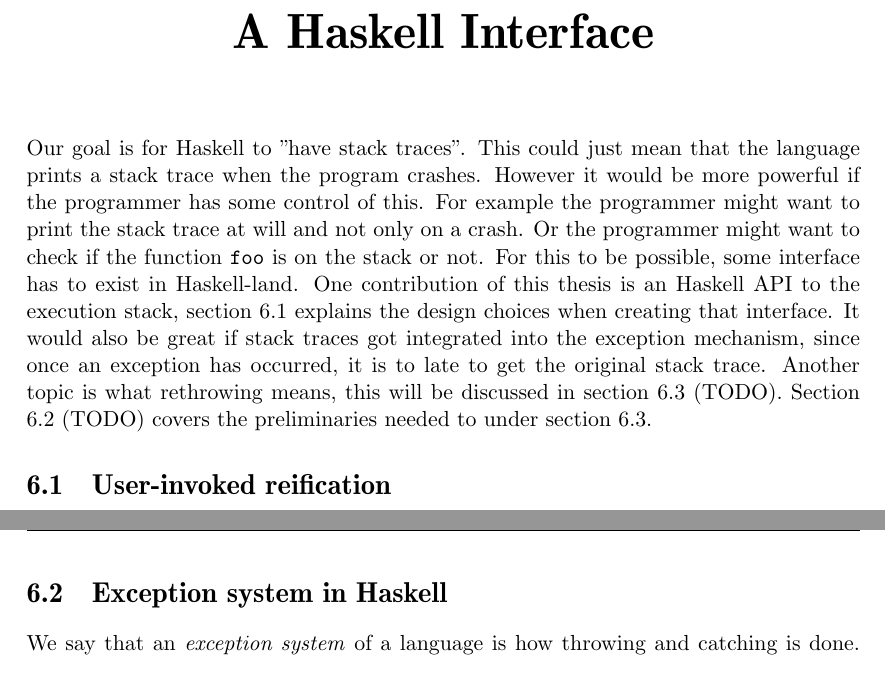
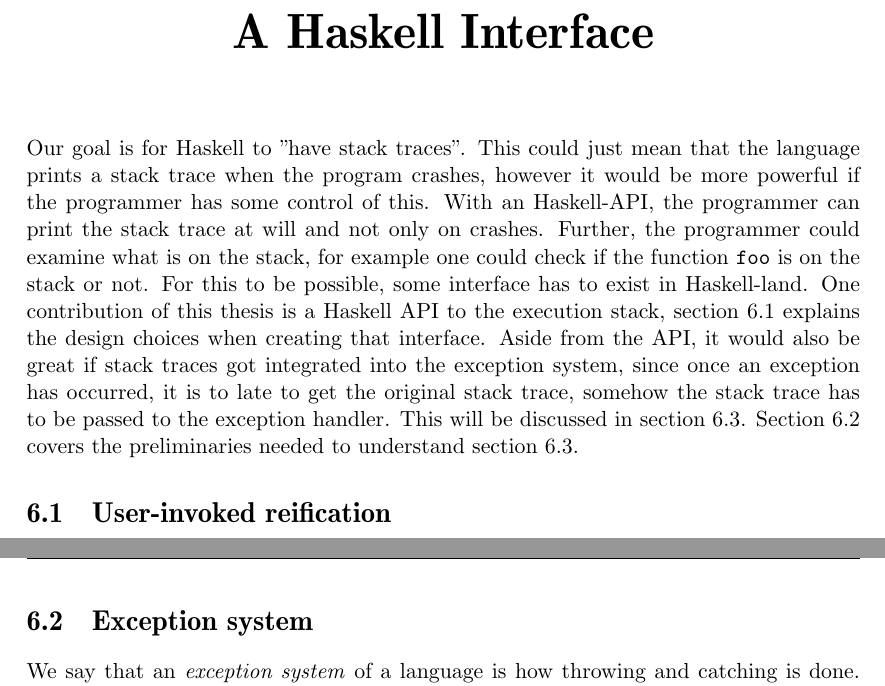
Before and after one commit to Tarrasch/exjobb, a LaTeX thesis (report/main.tex, which reads report/include/haskell-interface.tex): two parts of pages 38 and 42 of 50, joined at a grey line, cut so that both start at the same text. Compiled offline with pdfLaTeX.

Commit message:
Fix introduction

```diff
--- a/report/include/haskell-interface.tex
+++ b/report/include/haskell-interface.tex
@@ -1,19 +1,22 @@
 \chapter{A Haskell Interface}
 
 Our goal is for Haskell to "have stack traces". This could just mean
-that the language prints a stack trace when the program crashes. However
+that the language prints a stack trace when the program crashes, however
 it would be more powerful if the programmer has some control of this.
-For example the programmer might want to print the stack trace at
-will and not only on a crash. Or the programmer might want to check
+With an Haskell-API, the programmer can print the stack trace at
+will and not only on crashes. Further, the programmer could examine
+what is on the stack, for example one could check
 if the function \texttt{foo} is on the stack or not. For this to be
 possible, some interface has to exist in Haskell-land. One contribution
-of this thesis is an Haskell API to the execution stack, section
+of this thesis is a Haskell API to the execution stack, section
 \ref{sec:user-invoked_reification} explains the design choices when
-creating that interface. It would also be great if stack traces got
-integrated into the exception mechanism, since once an exception has
-occurred, it is to late to get the original stack trace. Another topic
-is what rethrowing means, this will be discussed in section 6.3 (TODO).
-Section 6.2 (TODO) covers the preliminaries needed to under section 6.3.
+creating that interface. Aside from the API, it would also be great if
+stack traces got integrated into the exception system, since once
+an exception has occurred, it is to late to get the original stack
+trace, somehow the stack trace has to be passed to the exception
+handler. This will be discussed
+in section \ref{sec:adding_the_trace}. Section \ref{sec:exception_system} covers the
+preliminaries needed to understand section \ref{sec:adding_the_trace}.
 
 
 % So far we've been
@@ -249,7 +252,7 @@ Lastly, the API will include some non-controversial functions like
 pretty-printing of the execution stack.  Since there is only one natural
 implementation for these functions, we do not discuss them further.
 
-\section{Exception system in Haskell}
+\section{Exception system} \label{sec:exception_system}
 
 We say that an \emph{exception system} of a language is how
 throwing and catching is done. The exception system for GHC got an
```
Also changed, not shown: report/include/haskell-interface.tex (2 more changed lines).
